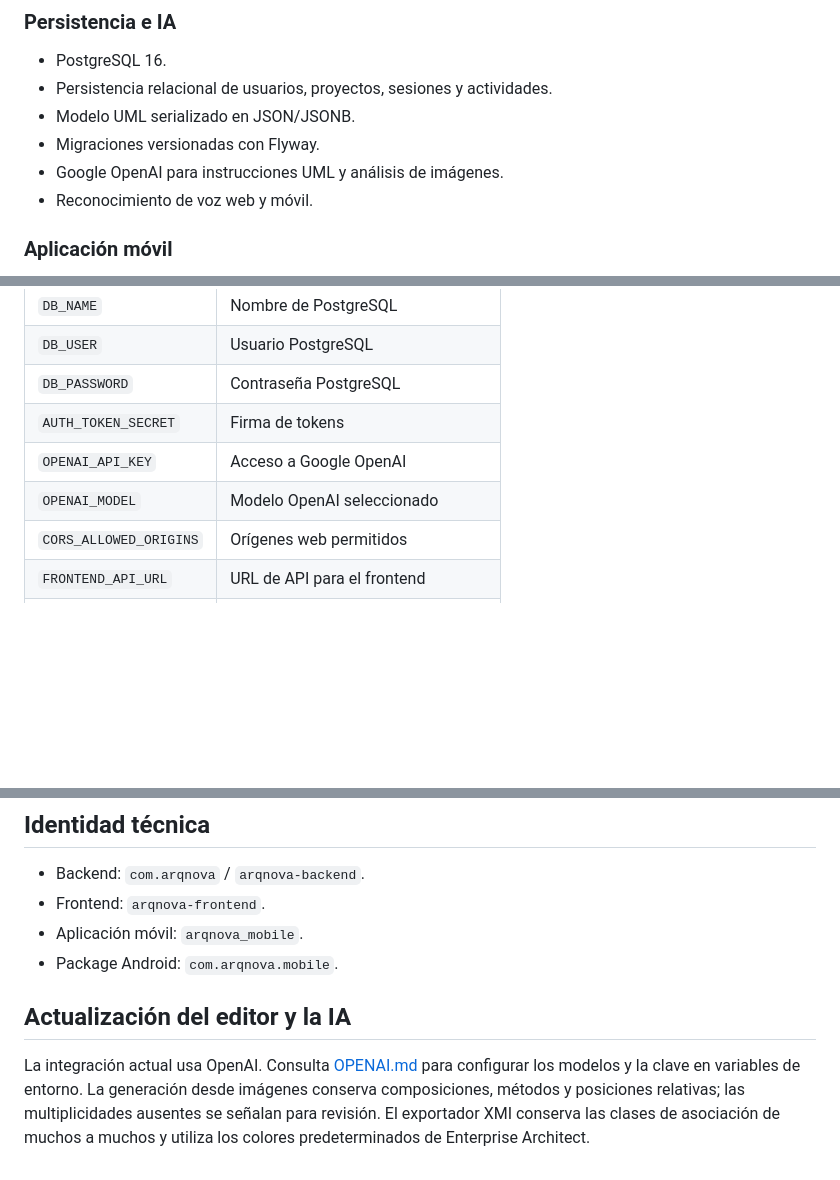
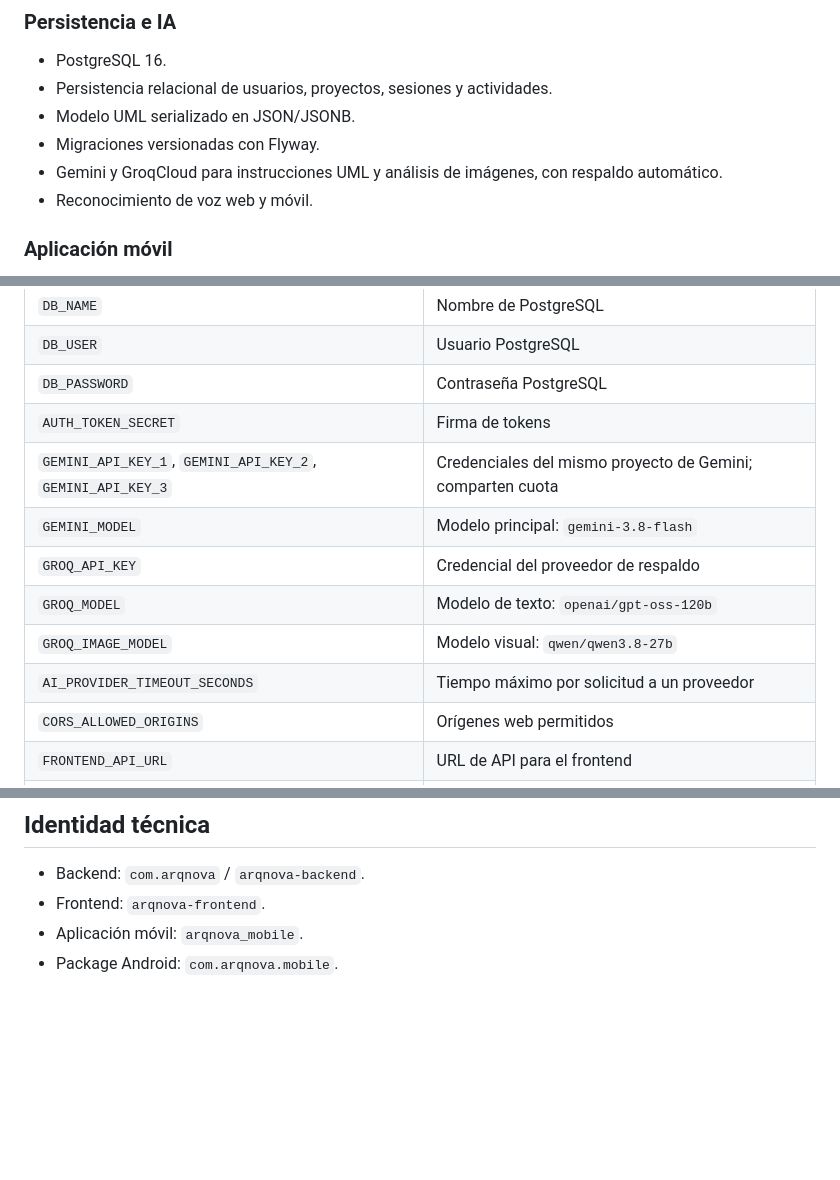
Before and after one commit to Noelia-Ali-F/F.I.C.C.T-PrimerExamen-SegundoEvolucion-SW1-2-2026, a Markdown page: README.md, 3 parts joined by grey strips. Drawn GitHub-style; blank space fills up the shorter version.

```diff
--- a/README.md
+++ b/README.md
@@ -190,7 +260,7 @@
 - Persistencia relacional de usuarios, proyectos, sesiones y actividades.
 - Modelo UML serializado en JSON/JSONB.
 - Migraciones versionadas con Flyway.
-- Google OpenAI para instrucciones UML y análisis de imágenes.
+- Gemini y GroqCloud para instrucciones UML y análisis de imágenes, con respaldo automático.
 - Reconocimiento de voz web y móvil.
 
 ### Aplicación móvil
@@ -308,8 +390,12 @@ fvm flutter run
 | `DB_USER` | Usuario PostgreSQL |
 | `DB_PASSWORD` | Contraseña PostgreSQL |
 | `AUTH_TOKEN_SECRET` | Firma de tokens |
-| `OPENAI_API_KEY` | Acceso a Google OpenAI |
-| `OPENAI_MODEL` | Modelo OpenAI seleccionado |
+| `GEMINI_API_KEY_1`, `GEMINI_API_KEY_2`, `GEMINI_API_KEY_3` | Credenciales del mismo proyecto de Gemini; comparten cuota |
+| `GEMINI_MODEL` | Modelo principal: `gemini-3.8-flash` |
+| `GROQ_API_KEY` | Credencial del proveedor de respaldo |
+| `GROQ_MODEL` | Modelo de texto: `openai/gpt-oss-120b` |
+| `GROQ_IMAGE_MODEL` | Modelo visual: `qwen/qwen3.8-27b` |
+| `AI_PROVIDER_TIMEOUT_SECONDS` | Tiempo máximo por solicitud a un proveedor |
 | `CORS_ALLOWED_ORIGINS` | Orígenes web permitidos |
 | `FRONTEND_API_URL` | URL de API para el frontend |
 | `API_BASE_URL` | URL consumida por ArqNova Mobile |
@@ -345,7 +431,3 @@ Debe publicarse el puerto del frontend en el Security Group. PostgreSQL debe per
 - Frontend: `arqnova-frontend`.
 - Aplicación móvil: `arqnova_mobile`.
 - Package Android: `com.arqnova.mobile`.
-
-## Actualización del editor y la IA
-
-La integración actual usa OpenAI. Consulta [OPENAI.md](backend/software-parcial-backend-main/OPENAI.md) para configurar los modelos y la clave en variables de entorno. La generación desde imágenes conserva composiciones, métodos y posiciones relativas; las multiplicidades ausentes se señalan para revisión. El exportador XMI conserva las clases de asociación de muchos a muchos y utiliza los colores predeterminados de Enterprise Architect.
```
Also changed, not shown: other parts of README.md (+93 -11 lines).
